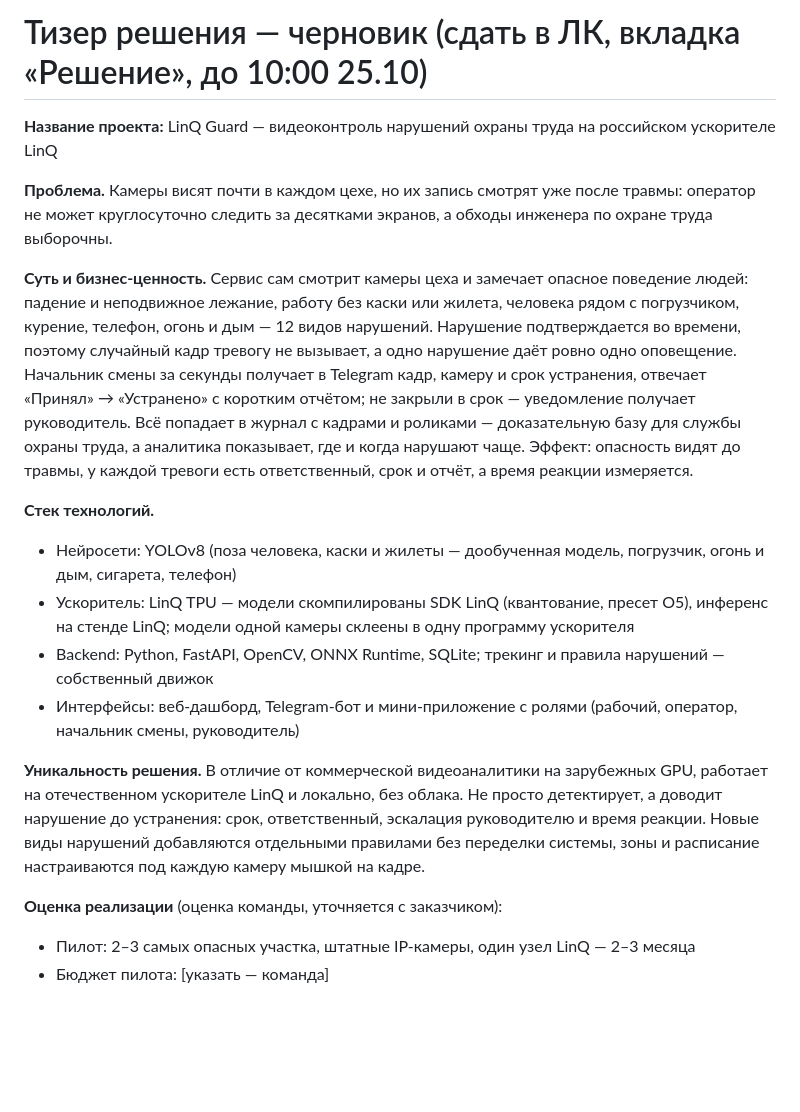
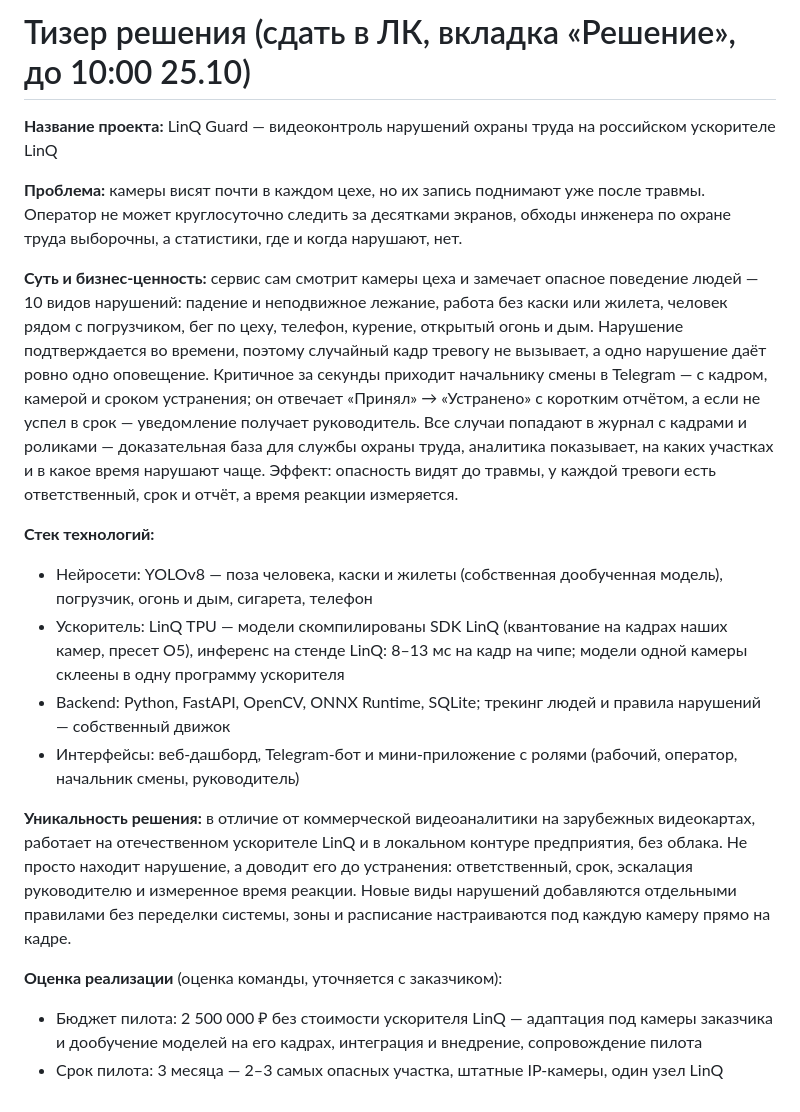
Before and after one commit to PhantomDev2059/mosProm, a Markdown page: docs/team/teaser.md, the part around the change. Drawn GitHub-style; blank space fills up the shorter version.

Commit message:
Тизер по образцу организаторов: проблема, ценность, стек, уникальность, оценка пилота

```diff
--- a/docs/team/teaser.md
+++ b/docs/team/teaser.md
@@ -1,30 +1,32 @@
-# Тизер решения — черновик (сдать в ЛК, вкладка «Решение», до 10:00 25.10)
+# Тизер решения (сдать в ЛК, вкладка «Решение», до 10:00 25.10)
 
 **Название проекта:** LinQ Guard — видеоконтроль нарушений охраны труда на российском ускорителе LinQ
 
-**Проблема.** Камеры висят почти в каждом цехе, но их запись смотрят уже после травмы: оператор не может
-круглосуточно следить за десятками экранов, а обходы инженера по охране труда выборочны.
+**Проблема:** камеры висят почти в каждом цехе, но их запись поднимают уже после травмы. Оператор не может круглосуточно
+следить за десятками экранов, обходы инженера по охране труда выборочны, а статистики, где и когда нарушают, нет.
 
-**Суть и бизнес-ценность.** Сервис сам смотрит камеры цеха и замечает опасное поведение людей: падение и неподвижное
-лежание, работу без каски или жилета, человека рядом с погрузчиком, курение, телефон, огонь и дым — 12 видов нарушений.
-Нарушение подтверждается во времени, поэтому случайный кадр тревогу не вызывает, а одно нарушение даёт ровно одно
-оповещение. Начальник смены за секунды получает в Telegram кадр, камеру и срок устранения, отвечает «Принял» →
-«Устранено» с коротким отчётом; не закрыли в срок — уведомление получает руководитель. Всё попадает в журнал с
-кадрами и роликами — доказательную базу для службы охраны труда, а аналитика показывает, где и когда нарушают чаще.
-Эффект: опасность видят до травмы, у каждой тревоги есть ответственный, срок и отчёт, а время реакции измеряется.
+**Суть и бизнес-ценность:** сервис сам смотрит камеры цеха и замечает опасное поведение людей — 10 видов нарушений:
+падение и неподвижное лежание, работа без каски или жилета, человек рядом с погрузчиком, бег по цеху, телефон, курение,
+открытый огонь и дым. Нарушение подтверждается во времени, поэтому случайный кадр тревогу не вызывает, а одно нарушение даёт
+ровно одно оповещение. Критичное за секунды приходит начальнику смены в Telegram — с кадром, камерой и сроком устранения;
+он отвечает «Принял» → «Устранено» с коротким отчётом, а если не успел в срок — уведомление получает руководитель.
+Все случаи попадают в журнал с кадрами и роликами — доказательная база для службы охраны труда, аналитика показывает,
+на каких участках и в какое время нарушают чаще. Эффект: опасность видят до травмы, у каждой тревоги есть ответственный,
+срок и отчёт, а время реакции измеряется.
 
-**Стек технологий.**
-- Нейросети: YOLOv8 (поза человека, каски и жилеты — дообученная модель, погрузчик, огонь и дым, сигарета, телефон)
-- Ускоритель: LinQ TPU — модели скомпилированы SDK LinQ (квантование, пресет O5), инференс на стенде LinQ;
-  модели одной камеры склеены в одну программу ускорителя
-- Backend: Python, FastAPI, OpenCV, ONNX Runtime, SQLite; трекинг и правила нарушений — собственный движок
+**Стек технологий:**
+- Нейросети: YOLOv8 — поза человека, каски и жилеты (собственная дообученная модель), погрузчик, огонь и дым, сигарета, телефон
+- Ускоритель: LinQ TPU — модели скомпилированы SDK LinQ (квантование на кадрах наших камер, пресет O5), инференс на стенде
+  LinQ: 8–13 мс на кадр на чипе; модели одной камеры склеены в одну программу ускорителя
+- Backend: Python, FastAPI, OpenCV, ONNX Runtime, SQLite; трекинг людей и правила нарушений — собственный движок
 - Интерфейсы: веб-дашборд, Telegram-бот и мини-приложение с ролями (рабочий, оператор, начальник смены, руководитель)
 
-**Уникальность решения.** В отличие от коммерческой видеоаналитики на зарубежных GPU, работает на отечественном
-ускорителе LinQ и локально, без облака. Не просто детектирует, а доводит нарушение до устранения: срок, ответственный,
-эскалация руководителю и время реакции. Новые виды нарушений добавляются отдельными правилами без переделки системы,
-зоны и расписание настраиваются под каждую камеру мышкой на кадре.
+**Уникальность решения:** в отличие от коммерческой видеоаналитики на зарубежных видеокартах, работает на отечественном
+ускорителе LinQ и в локальном контуре предприятия, без облака. Не просто находит нарушение, а доводит его до устранения:
+ответственный, срок, эскалация руководителю и измеренное время реакции. Новые виды нарушений добавляются отдельными
+правилами без переделки системы, зоны и расписание настраиваются под каждую камеру прямо на кадре.
 
 **Оценка реализации** (оценка команды, уточняется с заказчиком):
-- Пилот: 2–3 самых опасных участка, штатные IP-камеры, один узел LinQ — 2–3 месяца
-- Бюджет пилота: [указать — команда]
+- Бюджет пилота: 2 500 000 ₽ без стоимости ускорителя LinQ — адаптация под камеры заказчика и дообучение моделей
+  на его кадрах, интеграция и внедрение, сопровождение пилота
+- Срок пилота: 3 месяца — 2–3 самых опасных участка, штатные IP-камеры, один узел LinQ
```
